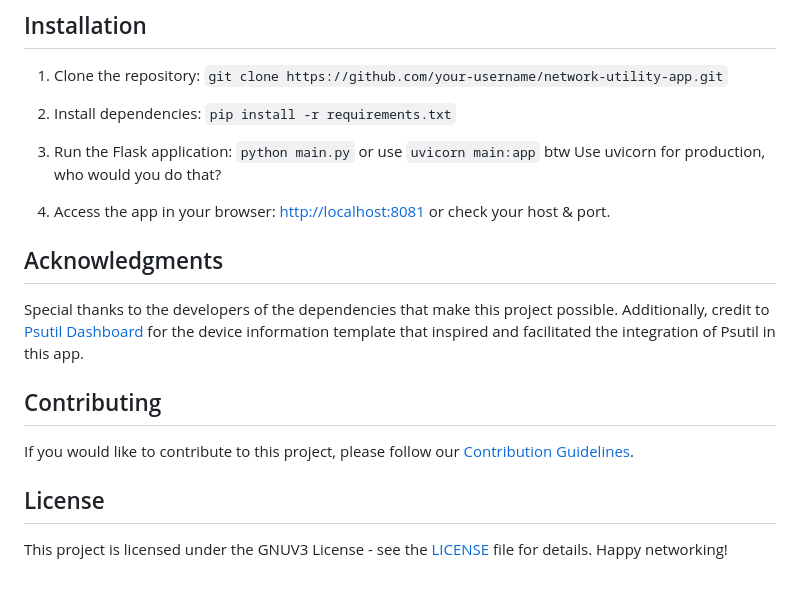
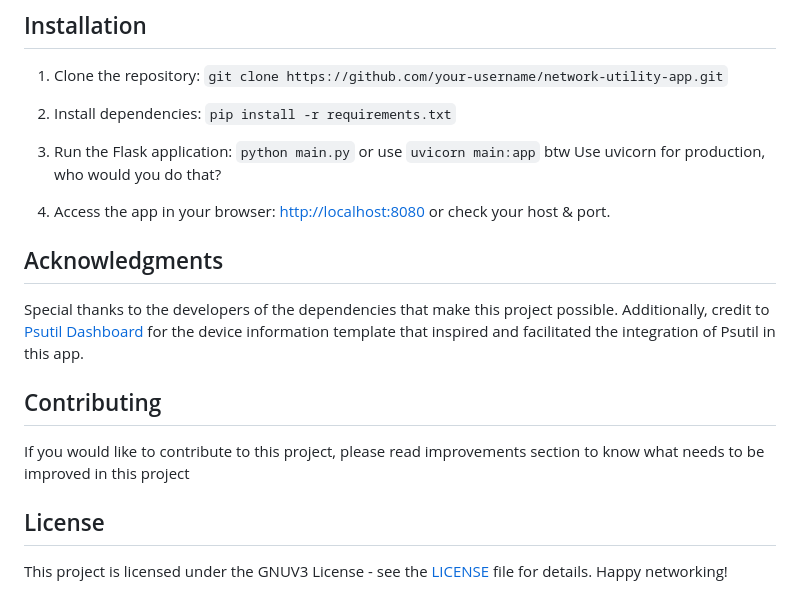
Before and after one commit to StarkGang/FlaskUtilityServer, a Markdown page: README.md, the part around one of its changes. GitHub-like rendering.

````diff
--- a/README.md
+++ b/README.md
@@ -41,13 +41,13 @@ This project utilizes various dependencies to enhance its functionality. Special
 ```python main.py```
 or use ```uvicorn main:app``` btw Use uvicorn for production, who would you do that?
 
-7. Access the app in your browser: [http://localhost:8081](http://localhost:8080) or check your host & port.
+7. Access the app in your browser: [http://localhost:8080](http://localhost:8080) or check your host & port.
 
 ## Acknowledgments
 Special thanks to the developers of the dependencies that make this project possible. Additionally, credit to [Psutil Dashboard](https://github.com/gopalcnepal/psutil-dashboard) for the device information template that inspired and facilitated the integration of Psutil in this app.
 
 ## Contributing
-If you would like to contribute to this project, please follow our [Contribution Guidelines](CONTRIBUTING.md).
+If you would like to contribute to this project, please read improvements section to know what needs to be improved in this project
 
 ## License
 This project is licensed under the GNUV3 License - see the [LICENSE](LICENSE) file for details.
````
Also changed, not shown: other parts of README.md (+30 -0 lines), screenshots/1.png (added), screenshots/2.png (added), screenshots/3.png (added), screenshots/4.png (added), screenshots/5.png (added), screenshots/6.png (added), 1 other file.
